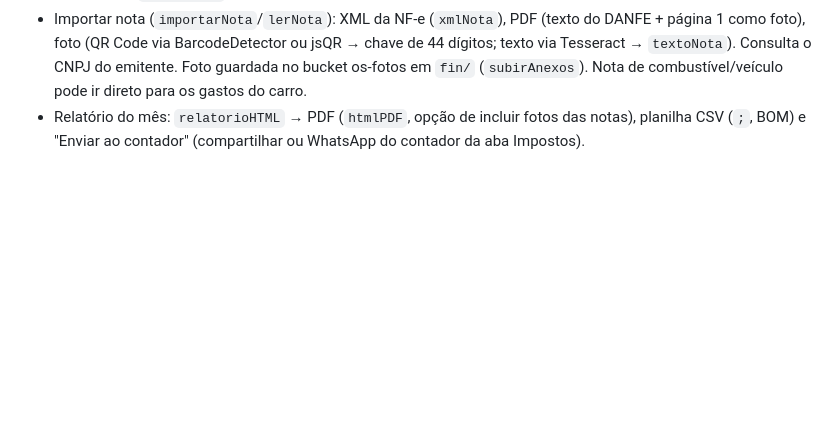
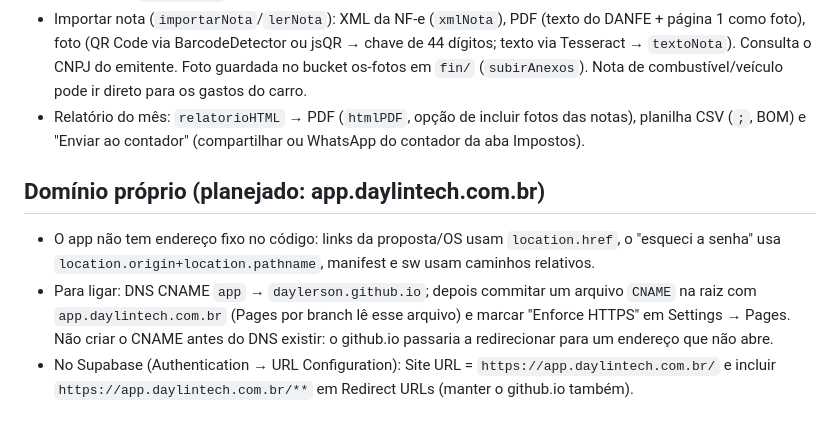
Before and after one commit to daylerson/daylintech-app, a Markdown page: CLAUDE.md, the part around the change. GitHub-like rendering; blank space fills up the shorter version.

Commit message:
Anota o passo a passo do domínio próprio
Co-Authored-By: Claude Opus 5.5 <noreply@anthropic.com>
Claude-Session: https://claude.ai/code/session_01WmhpxyLsoFyWZDUg76Wes3

```diff
--- a/CLAUDE.md
+++ b/CLAUDE.md
@@ -107,3 +107,8 @@ O app foi feito como artefato do claude.ai e usa `window.claude.use(...)`. Fora
 - Categorias `FIN_CATS`; `classificar()` grátis: mesmo CNPJ/fornecedor já usado → CNAE do CNPJ (`CNAE_CAT`) → palavras (`CAT_REGRAS`).
 - Importar nota (`importarNota`/`lerNota`): XML da NF-e (`xmlNota`), PDF (texto do DANFE + página 1 como foto), foto (QR Code via BarcodeDetector ou jsQR → chave de 44 dígitos; texto via Tesseract → `textoNota`). Consulta o CNPJ do emitente. Foto guardada no bucket os-fotos em `fin/` (`subirAnexos`). Nota de combustível/veículo pode ir direto para os gastos do carro.
 - Relatório do mês: `relatorioHTML` → PDF (`htmlPDF`, opção de incluir fotos das notas), planilha CSV (`;`, BOM) e "Enviar ao contador" (compartilhar ou WhatsApp do contador da aba Impostos).
+
+## Domínio próprio (planejado: app.daylintech.com.br)
+- O app não tem endereço fixo no código: links da proposta/OS usam `location.href`, o "esqueci a senha" usa `location.origin+location.pathname`, manifest e sw usam caminhos relativos.
+- Para ligar: DNS CNAME `app` → `daylerson.github.io`; depois commitar um arquivo `CNAME` na raiz com `app.daylintech.com.br` (Pages por branch lê esse arquivo) e marcar "Enforce HTTPS" em Settings → Pages. Não criar o CNAME antes do DNS existir: o github.io passaria a redirecionar para um endereço que não abre.
+- No Supabase (Authentication → URL Configuration): Site URL = `https://app.daylintech.com.br/` e incluir `https://app.daylintech.com.br/**` em Redirect URLs (manter o github.io também).
```
